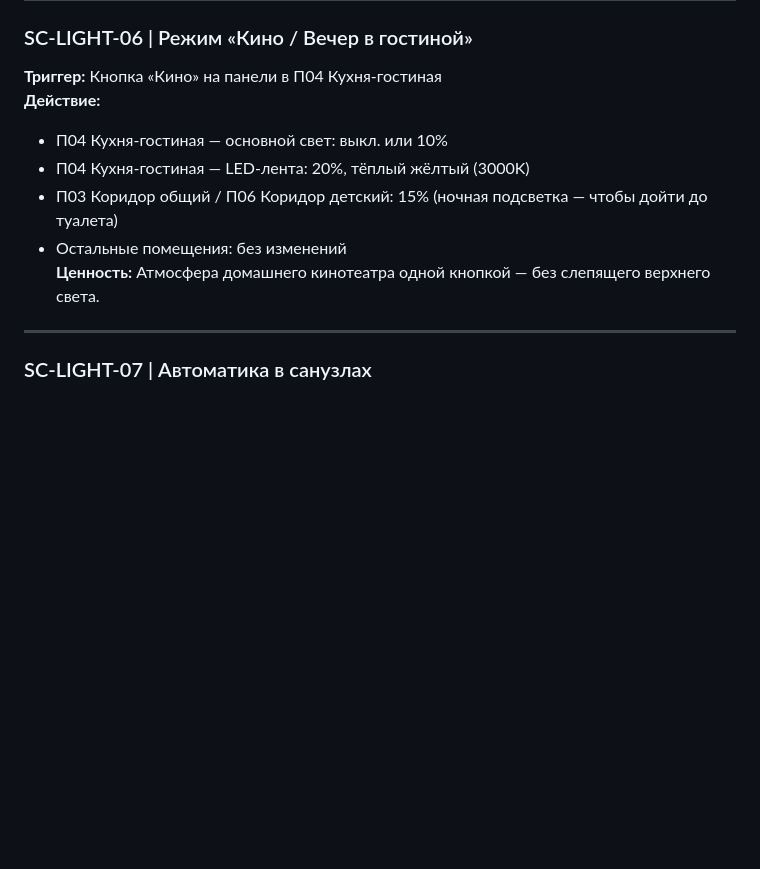
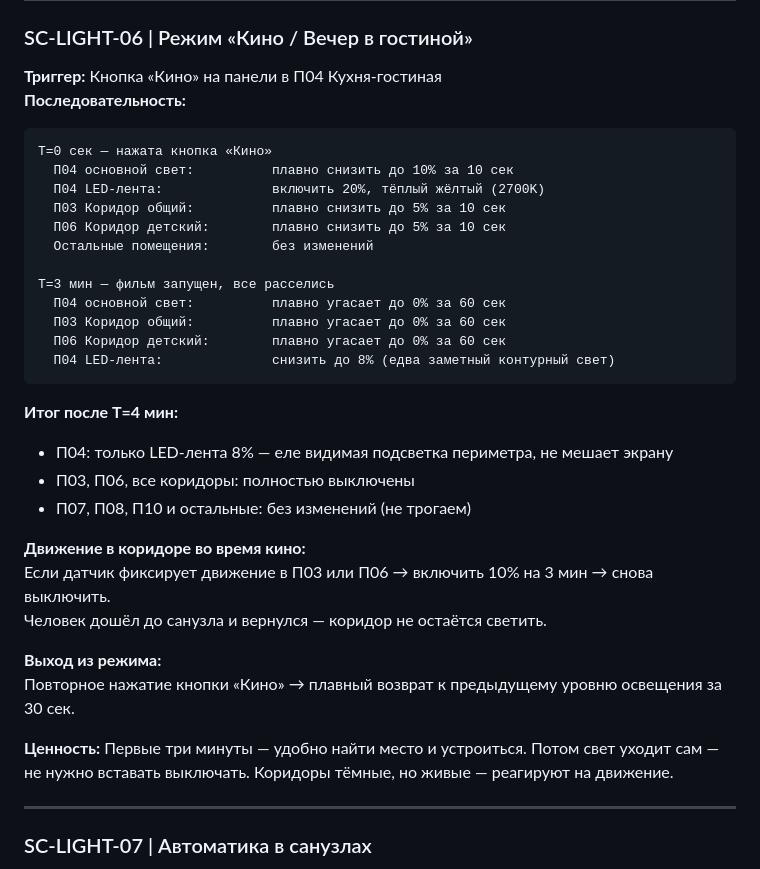
Before and after one commit to insyte77/stsenarii-insyte, a Markdown page: specs/SCENARIOS_BIZNES_v1.3.md, the part around the change. Rendered like a GitHub page; blank space fills up the shorter version.

Commit message:
update: SC-LIGHT-06 кино — 3-минутная задержка, плавное угасание, коридоры полностью гаснут

````diff
--- a/specs/SCENARIOS_BIZNES_v1.3.md
+++ b/specs/SCENARIOS_BIZNES_v1.3.md
@@ -94,12 +94,34 @@
 
 ### SC-LIGHT-06 | Режим «Кино / Вечер в гостиной»
 **Триггер:** Кнопка «Кино» на панели в П04 Кухня-гостиная
-**Действие:**
-- П04 Кухня-гостиная — основной свет: выкл. или 10%
-- П04 Кухня-гостиная — LED-лента: 20%, тёплый жёлтый (3000K)
-- П03 Коридор общий / П06 Коридор детский: 15% (ночная подсветка — чтобы дойти до туалета)
-- Остальные помещения: без изменений
-**Ценность:** Атмосфера домашнего кинотеатра одной кнопкой — без слепящего верхнего света.
+**Последовательность:**
+```
+T=0 сек — нажата кнопка «Кино»
+  П04 основной свет:          плавно снизить до 10% за 10 сек
+  П04 LED-лента:              включить 20%, тёплый жёлтый (2700K)
+  П03 Коридор общий:          плавно снизить до 5% за 10 сек
+  П06 Коридор детский:        плавно снизить до 5% за 10 сек
+  Остальные помещения:        без изменений
+
+T=3 мин — фильм запущен, все расселись
+  П04 основной свет:          плавно угасает до 0% за 60 сек
+  П03 Коридор общий:          плавно угасает до 0% за 60 сек
+  П06 Коридор детский:        плавно угасает до 0% за 60 сек
+  П04 LED-лента:              снизить до 8% (едва заметный контурный свет)
+```
+**Итог после T=4 мин:**
+- П04: только LED-лента 8% — еле видимая подсветка периметра, не мешает экрану
+- П03, П06, все коридоры: полностью выключены
+- П07, П08, П10 и остальные: без изменений (не трогаем)
+
+**Движение в коридоре во время кино:**
+Если датчик фиксирует движение в П03 или П06 → включить 10% на 3 мин → снова выключить.
+Человек дошёл до санузла и вернулся — коридор не остаётся светить.
+
+**Выход из режима:**
+Повторное нажатие кнопки «Кино» → плавный возврат к предыдущему уровню освещения за 30 сек.
+
+**Ценность:** Первые три минуты — удобно найти место и устроиться. Потом свет уходит сам — не нужно вставать выключать. Коридоры тёмные, но живые — реагируют на движение.
 
 ---
 
````
Also changed, not shown: specs/CURTAIN_CLIMATE_LOGIC_BIZNES_v1.3.md (+1 -1 lines).
